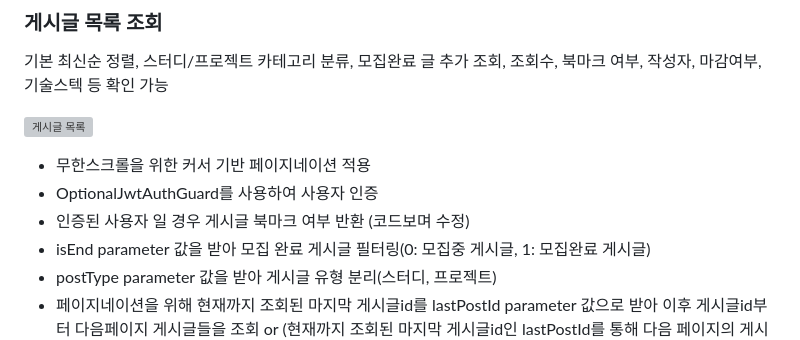
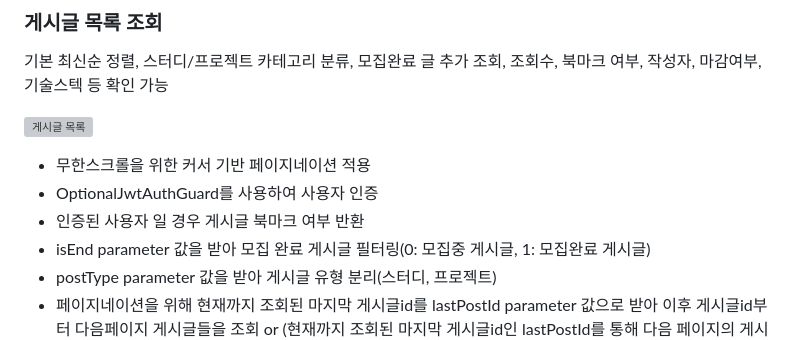
Before and after one commit to jennaaaaaaaaa/buddydoc-backend, a Markdown page: README.md, the part around the change. GitHub-like rendering; grey boxes are pictures that could not be loaded.

```diff
--- a/README.md
+++ b/README.md
@@ -48,7 +48,7 @@
 
 - 무한스크롤을 위한 커서 기반 페이지네이션 적용
 - OptionalJwtAuthGuard를 사용하여 사용자 인증
-- 인증된 사용자 일 경우 게시글 북마크 여부 반환 (코드보며 수정)
+- 인증된 사용자 일 경우 게시글 북마크 여부 반환
 - isEnd parameter 값을 받아 모집 완료 게시글 필터링(0: 모집중 게시글, 1: 모집완료 게시글)
 - postType parameter 값을 받아 게시글 유형 분리(스터디, 프로젝트)
 - 페이지네이션을 위해 현재까지 조회된 마지막 게시글id를 lastPostId parameter 값으로 받아 이후 게시글id부터 다음페이지 게시글들을 조회 or (현재까지 조회된 마지막 게시글id인 lastPostId를 통해 다음 페이지의 게시글을 조회)
```
